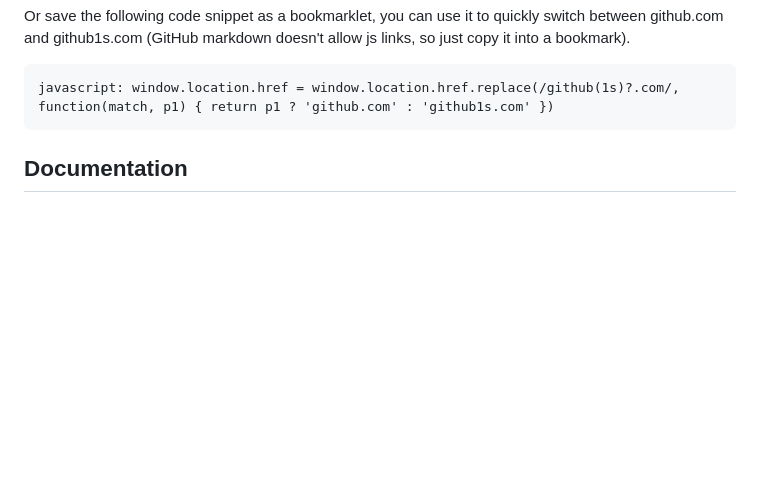
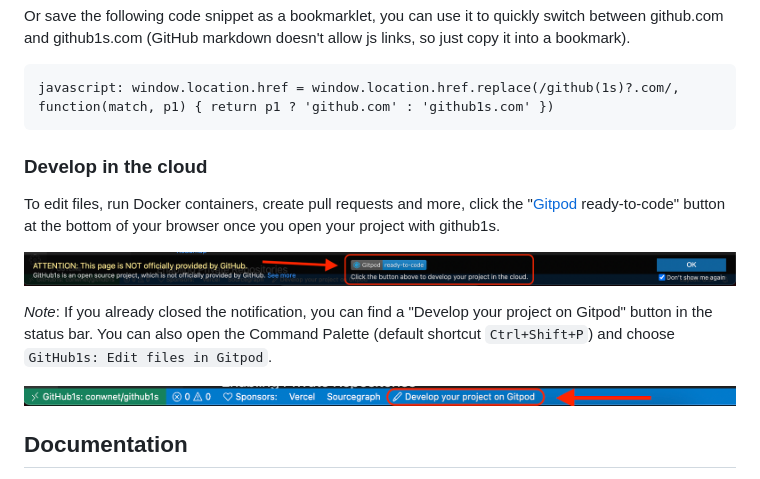
Before and after one commit to conwnet/github1s, a Markdown page: README.md, the part around the change. GitHub-like rendering; pictures changed too: resources/images/gitpod-notification.png (added), resources/images/gitpod-statusbar.png (added); blank space fills up the shorter version.

````diff
--- a/README.md
+++ b/README.md
@@ -21,6 +21,16 @@ Or save the following code snippet as a bookmarklet, you can use it to quickly s
 ```
 javascript: window.location.href = window.location.href.replace(/github(1s)?.com/, function(match, p1) { return p1 ? 'github.com' : 'github1s.com' })
 ```
+
+### Develop in the cloud
+
+To edit files, run Docker containers, create pull requests and more, click the "[Gitpod](https://www.gitpod.io) ready-to-code" button at the bottom of your browser once you open your project with github1s.
+
+![Gitpod Notification](https://raw.githubusercontent.com/conwnet/github1s/master/resources/images/gitpod-notification.png)
+
+_Note_: If you already closed the notification, you can find a "Develop your project on Gitpod" button in the status bar. You can also open the Command Palette (default shortcut `Ctrl+Shift+P`) and choose `GitHub1s: Edit files in Gitpod`.
+
+![Gitpod Status Bar](https://raw.githubusercontent.com/conwnet/github1s/master/resources/images/gitpod-statusbar.png)
 
 ## Documentation
 
````
Also changed, not shown: 6 other files.
